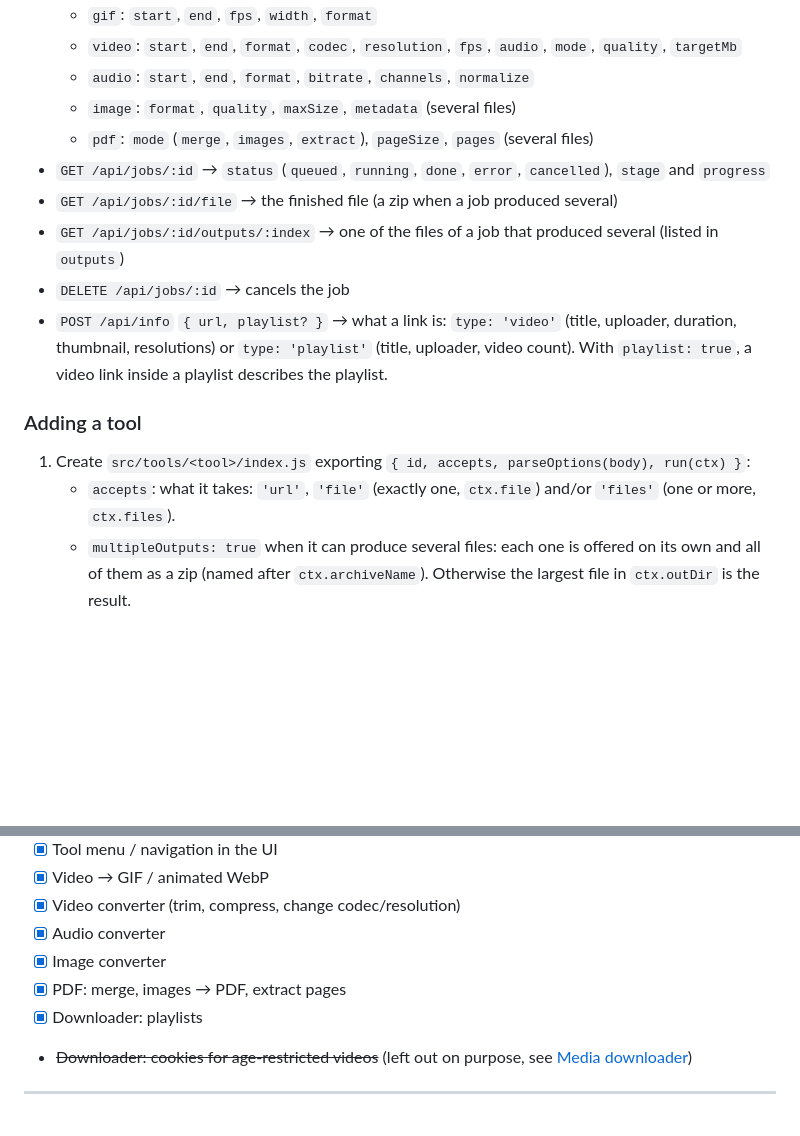
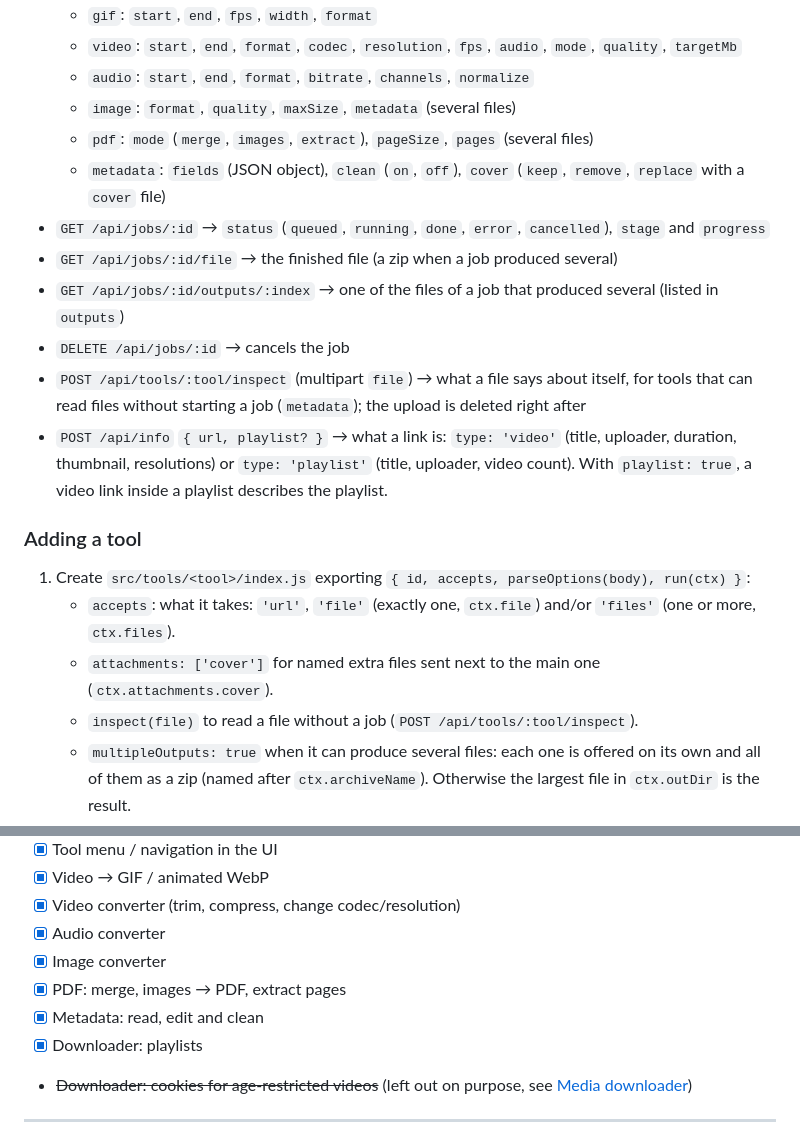
Before and after one commit to umbra-code/umbra-tools, a Markdown page: README.md, 2 parts joined by grey strips. GitHub-like rendering; blank space fills up the shorter version.

```diff
--- a/README.md
+++ b/README.md
@@ -218,10 +247,13 @@ scripts/setup.js         downloads yt-dlp and copies ffmpeg/ffprobe into bin/
   - `audio`: `start`, `end`, `format`, `bitrate`, `channels`, `normalize`
   - `image`: `format`, `quality`, `maxSize`, `metadata` (several files)
   - `pdf`: `mode` (`merge`, `images`, `extract`), `pageSize`, `pages` (several files)
+  - `metadata`: `fields` (JSON object), `clean` (`on`, `off`), `cover` (`keep`, `remove`, `replace` with a `cover` file)
 - `GET /api/jobs/:id` → `status` (`queued`, `running`, `done`, `error`, `cancelled`), `stage` and `progress`
 - `GET /api/jobs/:id/file` → the finished file (a zip when a job produced several)
 - `GET /api/jobs/:id/outputs/:index` → one of the files of a job that produced several (listed in `outputs`)
 - `DELETE /api/jobs/:id` → cancels the job
+- `POST /api/tools/:tool/inspect` (multipart `file`) → what a file says about itself, for tools that can read
+  files without starting a job (`metadata`); the upload is deleted right after
 - `POST /api/info` `{ url, playlist? }` → what a link is: `type: 'video'` (title, uploader, duration, thumbnail,
   resolutions) or `type: 'playlist'` (title, uploader, video count). With `playlist: true`, a video link inside
   a playlist describes the playlist.
@@ -230,6 +262,8 @@ scripts/setup.js         downloads yt-dlp and copies ffmpeg/ffprobe into bin/
 
 1. Create `src/tools/<tool>/index.js` exporting `{ id, accepts, parseOptions(body), run(ctx) }`:
    - `accepts`: what it takes: `'url'`, `'file'` (exactly one, `ctx.file`) and/or `'files'` (one or more, `ctx.files`).
+   - `attachments: ['cover']` for named extra files sent next to the main one (`ctx.attachments.cover`).
+   - `inspect(file)` to read a file without a job (`POST /api/tools/:tool/inspect`).
    - `multipleOutputs: true` when it can produce several files: each one is offered on its own and all of them
      as a zip (named after `ctx.archiveName`). Otherwise the largest file in `ctx.outDir` is the result.
    - `parseOptions` validates the request (use `pickAllowed` for allowlists; throw `httpError(400, …)`).
@@ -276,6 +310,7 @@ Set `GITHUB_TOKEN` to raise the GitHub API rate limit while it waits for CI.
 - [x] Audio converter
 - [x] Image converter
 - [x] PDF: merge, images → PDF, extract pages
+- [x] Metadata: read, edit and clean
 - [x] Downloader: playlists
 - ~~Downloader: cookies for age-restricted videos~~ (left out on purpose, see [Media downloader](#media-downloader))
 
```
Also changed, not shown: other parts of README.md (+29 -0 lines).
